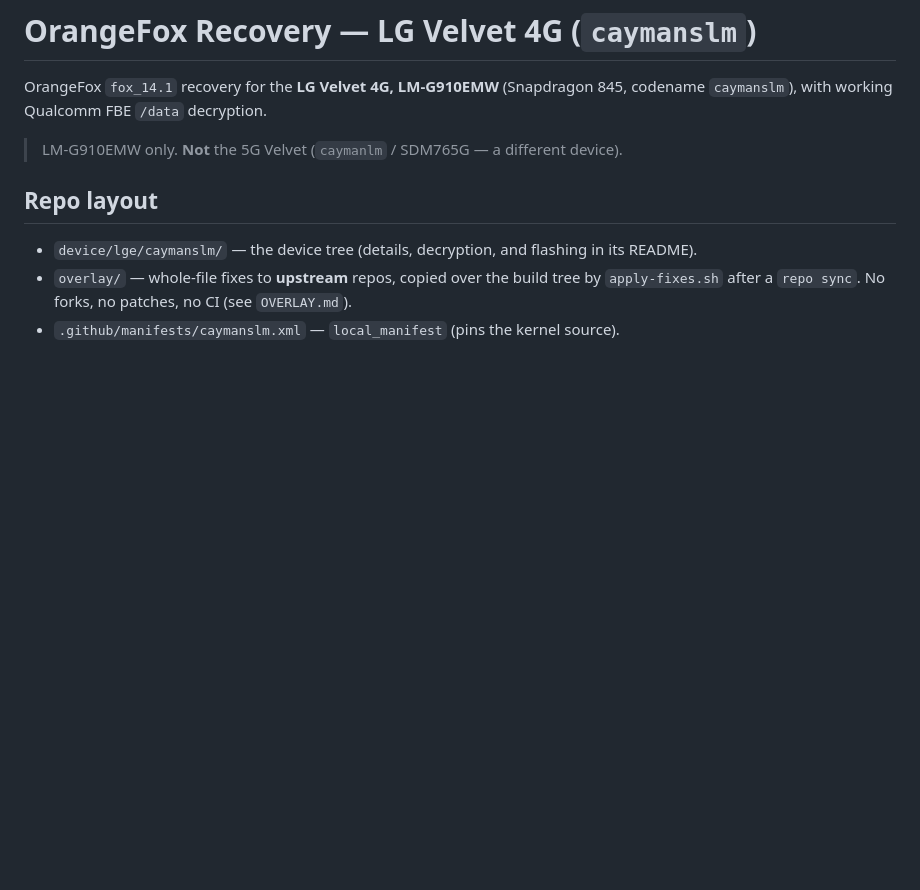
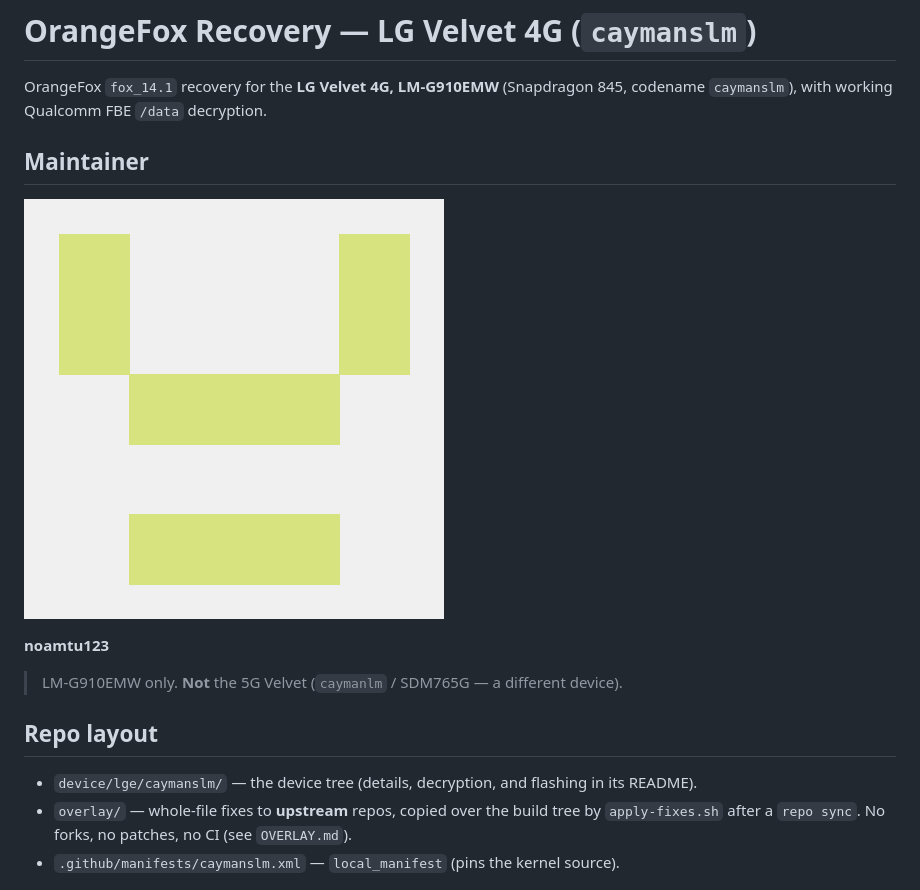
Before and after one commit to noamtu123/orangefox_caymanslm, a Markdown page: README.md, the part around the change. Drawn GitHub-style; pictures changed too: assets/noamtu123-maintainer.png (added); blank space fills up the shorter version.

```diff
--- a/README.md
+++ b/README.md
@@ -2,6 +2,12 @@
 
 OrangeFox `fox_14.1` recovery for the **LG Velvet 4G, LM-G910EMW** (Snapdragon 845,
 codename `caymanslm`), with working Qualcomm FBE `/data` decryption.
+
+## Maintainer
+
+![noamtu123 maintainer profile](assets/noamtu123-maintainer.png)
+
+**noamtu123**
 
 > LM-G910EMW only. **Not** the 5G Velvet (`caymanlm` / SDM765G — a different device).
 
```
Also changed, not shown: OVERLAY.md (+1 -0 lines), 3 other files.
